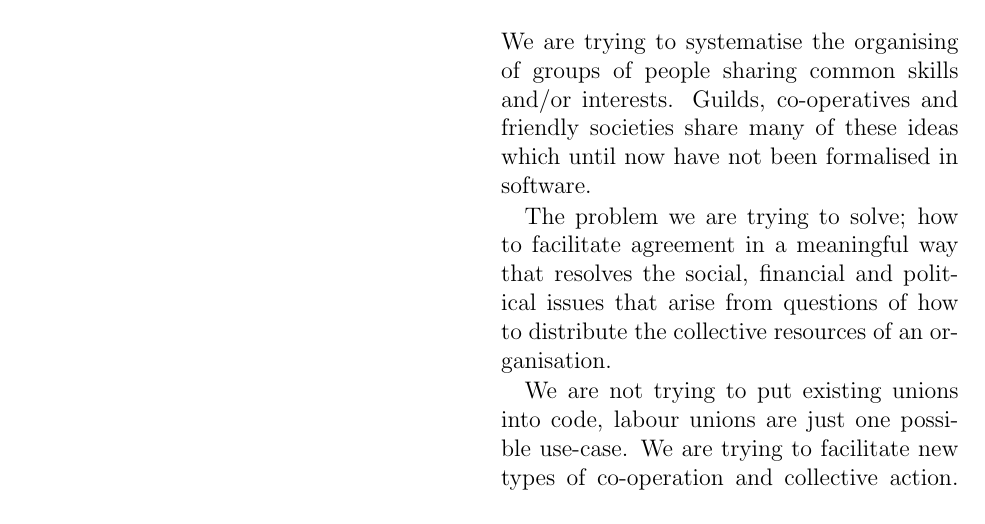
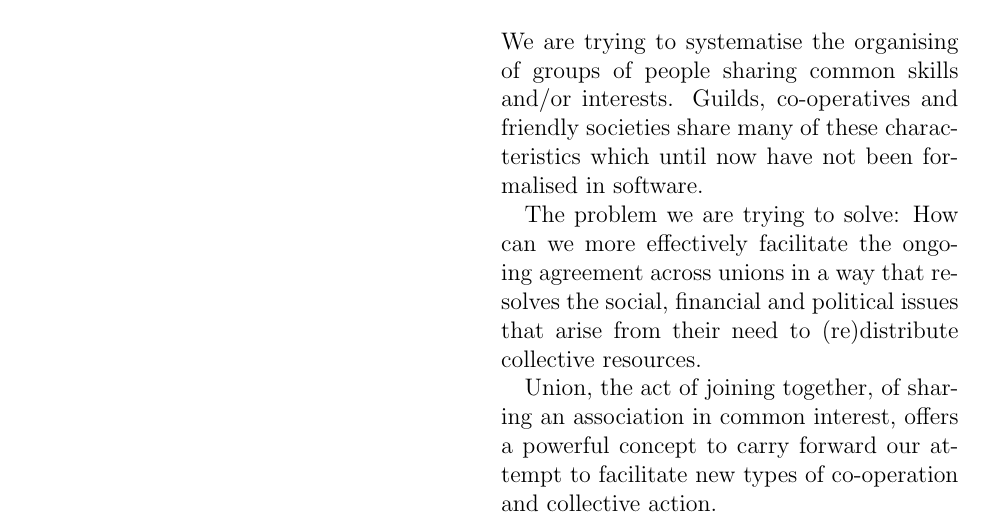
Before and after one commit to btalabs/uniond, a LaTeX document (whitepaper/uniond-whitepaper.tex): part of page 2 of 12, cut so that both start at the same text. Compiled offline with pdfLaTeX.

Commit message:
dave's updates

```diff
--- a/whitepaper/uniond-whitepaper.tex
+++ b/whitepaper/uniond-whitepaper.tex
@@ -17,10 +17,9 @@ The following people contributed the thinking and ideas collected in this docume
 
 \section {Motivation}
 
-We are trying to systematise the organising of groups of people sharing common skills and/or interests. Guilds, co-operatives and friendly societies share many of these ideas which until now have not been formalised in software.
+We are trying to systematise the organising of groups of people sharing common skills and/or interests. Guilds, co-operatives and friendly societies share many of these characteristics which until now have not been formalised in software.
 
-The problem we are trying to solve; how to facilitate agreement in a meaningful way that resolves the social, financial and political issues that arise from questions of how to distribute the collective resources of an organisation.
+The problem we are trying to solve: How can we more effectively facilitate the ongoing agreement across unions in a way that resolves the social, financial and political issues that arise from their need to (re)distribute collective resources.
 
-We are not trying to put existing unions into code, labour unions are just one possible use-case. We are trying to facilitate new types of co-operation and collective action. Union is simply a powerful concept we can take and carry forward.
+Union, the act of joining together, of sharing an association in common interest, offers a powerful concept to carry forward our attempt to facilitate new types of co-operation and collective action.
 
-As labour markets become horizontal and people sell their skills in the marketplace outside of traditional corporate structures, there is a need for collective organising of such skills and interests. As people form in temporary communities for common purpose, there is a need to re-think the distribution of equity. As organisations stress test our natural environment, there is a need to innovate in the fundamental way we undertake business -- to re-invent the organisation.
```
Also changed, not shown: whitepaper/uniond-whitepaper.tex (8 more changed lines).
